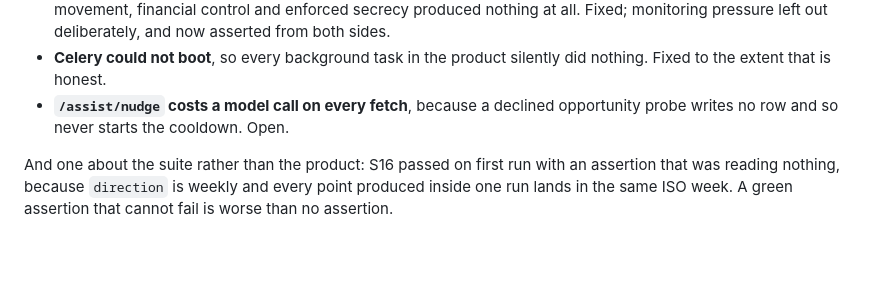
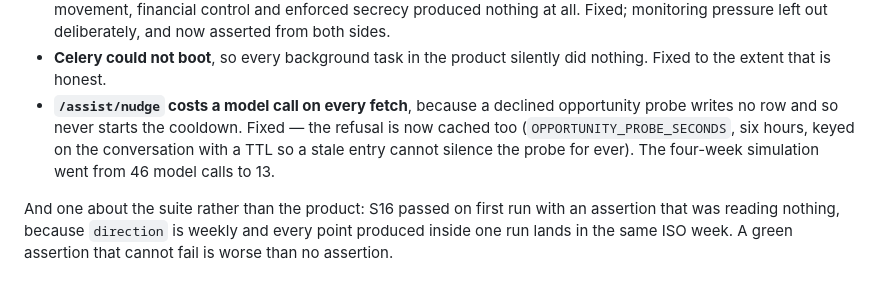
Before and after one commit to ikeoffiah/relationship-ai, a Markdown page: docs/intelligence-test-plan.md, the part around the change. Drawn GitHub-style; blank space fills up the shorter version.

Commit message:
The nudge probe cost is fixed; the scorecard still said Open
A findings doc that reports a resolved bug as outstanding is worse than
one that omits it — the next person budgets for work already done, or
distrusts the rest of the table.

Co-Authored-By: Claude Opus 5 <noreply@anthropic.com>

```diff
--- a/docs/intelligence-test-plan.md
+++ b/docs/intelligence-test-plan.md
@@ -232,7 +232,10 @@ Four things the plan did not anticipate:
 - **Celery could not boot**, so every background task in the product silently
   did nothing. Fixed to the extent that is honest.
 - **`/assist/nudge` costs a model call on every fetch**, because a declined
-  opportunity probe writes no row and so never starts the cooldown. Open.
+  opportunity probe writes no row and so never starts the cooldown. Fixed —
+  the refusal is now cached too (`OPPORTUNITY_PROBE_SECONDS`, six hours, keyed
+  on the conversation with a TTL so a stale entry cannot silence the probe for
+  ever). The four-week simulation went from 46 model calls to 13.
 
 And one about the suite rather than the product: S16 passed on first run with
 an assertion that was reading nothing, because `direction` is weekly and every
```
